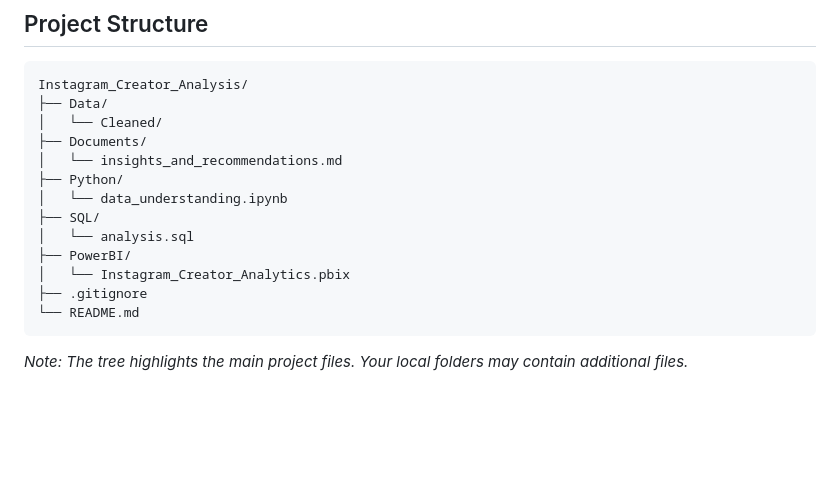
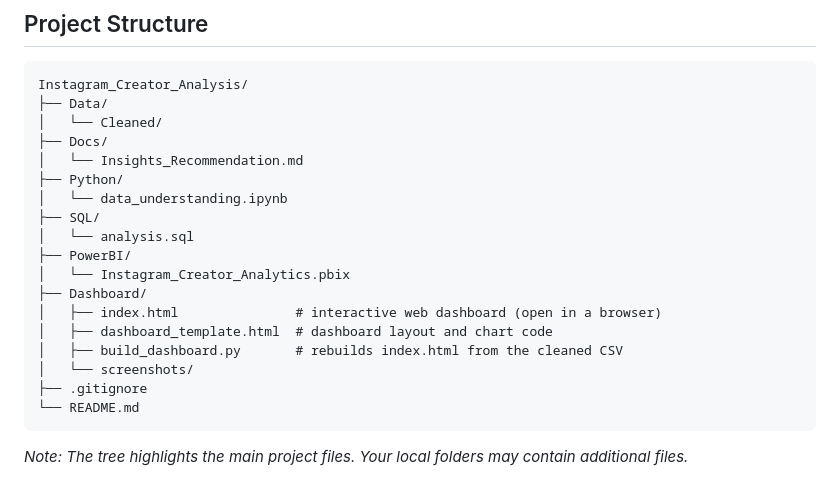
Before and after one commit to kashish1422/instagram-creator-analytics, a Markdown page: README.md, the part around one of its changes. GitHub-like rendering; blank space fills up the shorter version.

````diff
--- a/README.md
+++ b/README.md
@@ -46,14 +46,19 @@ The analysis examines how media types, content categories, posting times, traffi
 Instagram_Creator_Analysis/
 ├── Data/
 │   └── Cleaned/
-├── Documents/
-│   └── insights_and_recommendations.md
+├── Docs/
+│   └── Insights_Recommendation.md
 ├── Python/
 │   └── data_understanding.ipynb
 ├── SQL/
 │   └── analysis.sql
 ├── PowerBI/
 │   └── Instagram_Creator_Analytics.pbix
+├── Dashboard/
+│   ├── index.html               # interactive web dashboard (open in a browser)
+│   ├── dashboard_template.html  # dashboard layout and chart code
+│   ├── build_dashboard.py       # rebuilds index.html from the cleaned CSV
+│   └── screenshots/
 ├── .gitignore
 └── README.md
 ```
````
Also changed, not shown: other parts of README.md (+15 -1 lines), Dashboard/screenshots/content.png (added), Dashboard/screenshots/growth.png (added), Dashboard/screenshots/overview.png (added), Dashboard/screenshots/timing.png (added), 3 other files.
